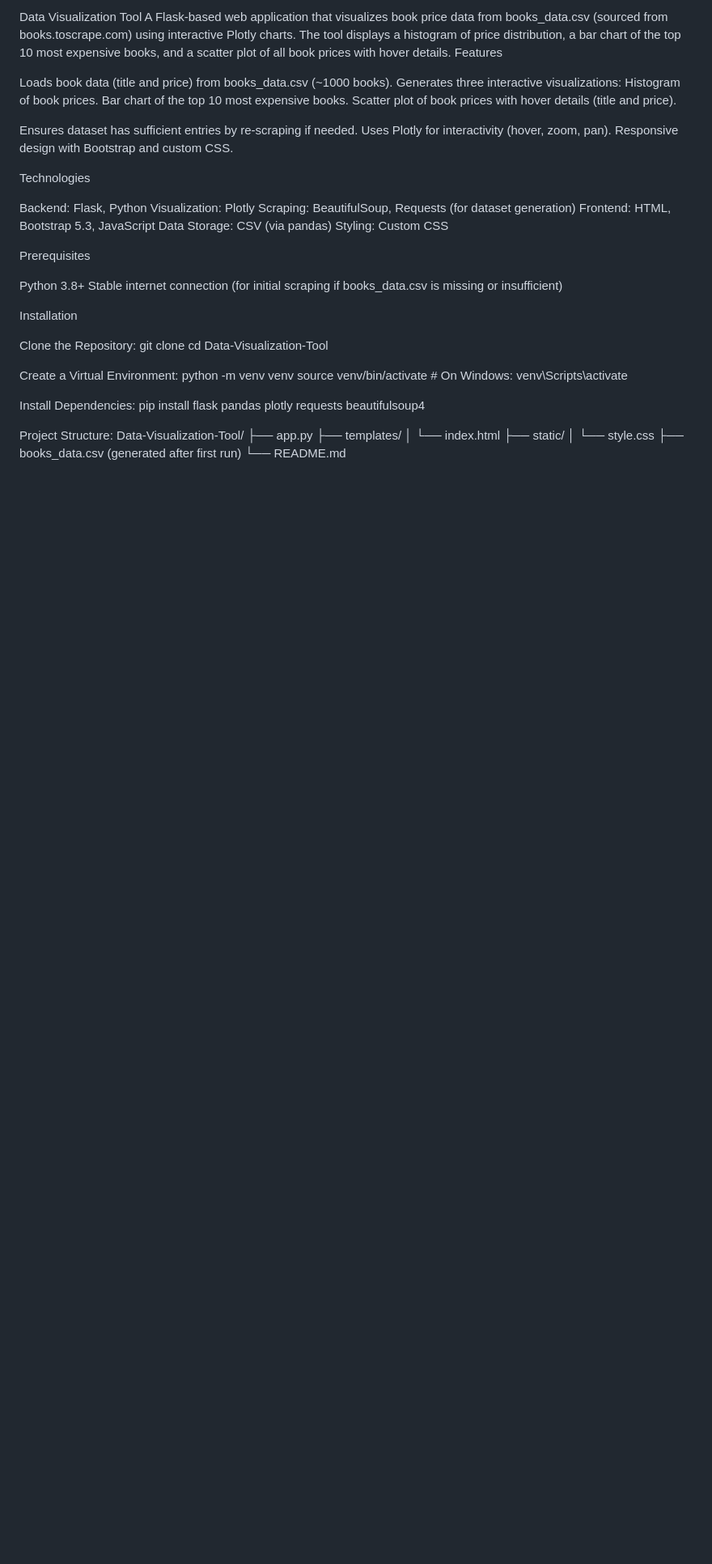
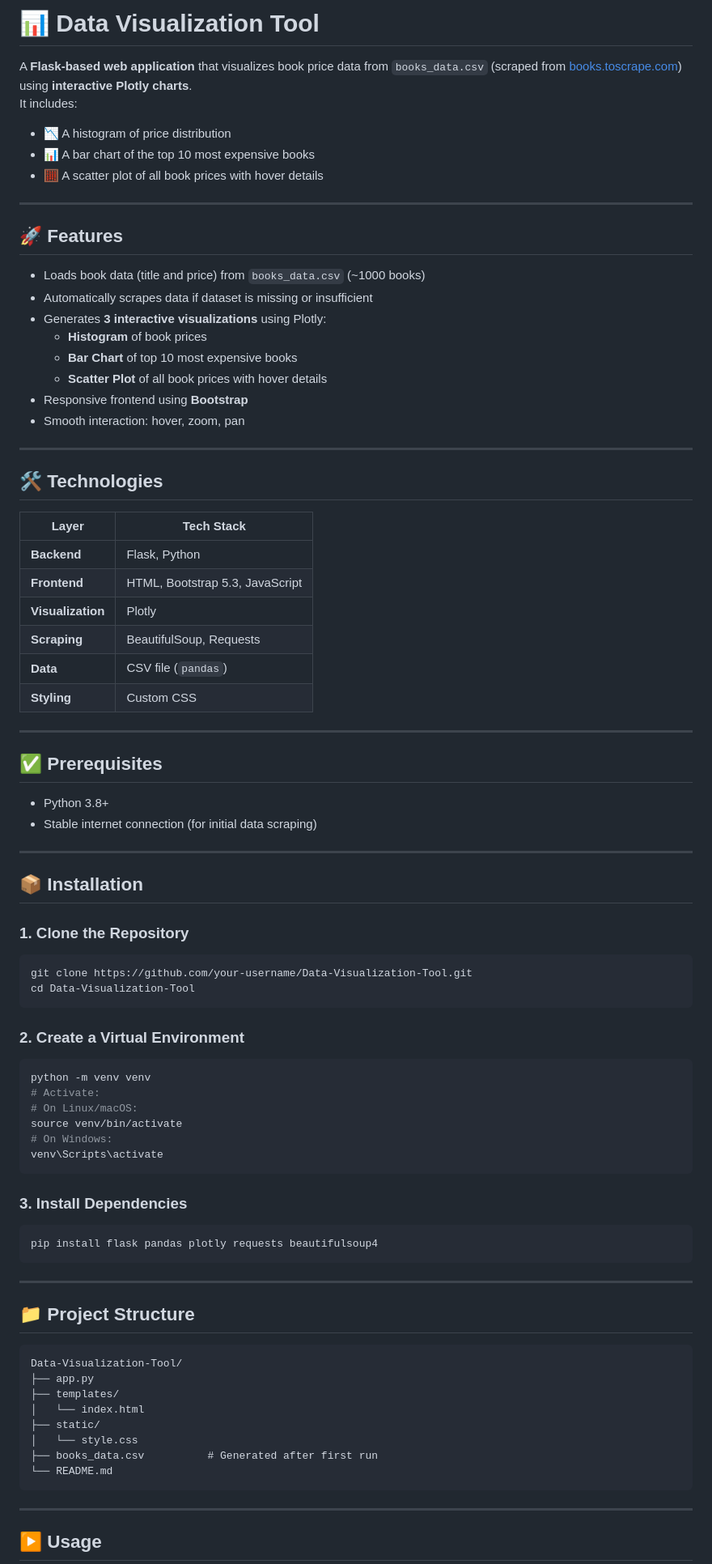
Before and after one commit to archisman44/Cognifyz, a Markdown page: Level 3/Data Visualization Tool/README.md, the part around one of its changes. Shown at 81% size. Drawn GitHub-style; blank space fills up the shorter version.

````diff
--- a/Level 3/Data Visualization Tool/README.md
+++ b/Level 3/Data Visualization Tool/README.md
@@ -1,57 +1,86 @@
-Data Visualization Tool
-A Flask-based web application that visualizes book price data from books_data.csv (sourced from books.toscrape.com) using interactive Plotly charts. The tool displays a histogram of price distribution, a bar chart of the top 10 most expensive books, and a scatter plot of all book prices with hover details.
-Features
+# 📊 Data Visualization Tool
 
-Loads book data (title and price) from books_data.csv (~1000 books).
-Generates three interactive visualizations:
-Histogram of book prices.
-Bar chart of the top 10 most expensive books.
-Scatter plot of book prices with hover details (title and price).
+A **Flask-based web application** that visualizes book price data from `books_data.csv` (scraped from [books.toscrape.com](http://books.toscrape.com)) using **interactive Plotly charts**.
+It includes:
 
+- 📉 A histogram of price distribution
+- 📊 A bar chart of the top 10 most expensive books
+- 🧮 A scatter plot of all book prices with hover details
 
-Ensures dataset has sufficient entries by re-scraping if needed.
-Uses Plotly for interactivity (hover, zoom, pan).
-Responsive design with Bootstrap and custom CSS.
+---
 
-Technologies
+## 🚀 Features
 
-Backend: Flask, Python
-Visualization: Plotly
-Scraping: BeautifulSoup, Requests (for dataset generation)
-Frontend: HTML, Bootstrap 5.3, JavaScript
-Data Storage: CSV (via pandas)
-Styling: Custom CSS
+- Loads book data (title and price) from `books_data.csv` (~1000 books)
+- Automatically scrapes data if dataset is missing or insufficient
+- Generates **3 interactive visualizations** using Plotly:
+  - **Histogram** of book prices
+  - **Bar Chart** of top 10 most expensive books
+  - **Scatter Plot** of all book prices with hover details
+- Responsive frontend using **Bootstrap**
+- Smooth interaction: hover, zoom, pan
 
-Prerequisites
+---
 
-Python 3.8+
-Stable internet connection (for initial scraping if books_data.csv is missing or insufficient)
+## 🛠️ Technologies
 
-Installation
+| Layer        | Tech Stack                                |
+|--------------|--------------------------------------------|
+| **Backend**  | Flask, Python                              |
+| **Frontend** | HTML, Bootstrap 5.3, JavaScript            |
+| **Visualization** | Plotly                            |
+| **Scraping** | BeautifulSoup, Requests                    |
+| **Data**     | CSV file (`pandas`)                        |
+| **Styling**  | Custom CSS                                 |
 
-Clone the Repository:
-git clone <repository-url>
+---
+
+## ✅ Prerequisites
+
+- Python 3.8+
+- Stable internet connection (for initial data scraping)
+
+---
+
+## 📦 Installation
+
+### 1. Clone the Repository
+```bash
+git clone https://github.com/your-username/Data-Visualization-Tool.git
 cd Data-Visualization-Tool
+```
 
+### 2. Create a Virtual Environment
+```bash
+python -m venv venv
+# Activate:
+# On Linux/macOS:
+source venv/bin/activate
+# On Windows:
+venv\Scripts\activate
+```
 
-Create a Virtual Environment:
-python -m venv venv
-source venv/bin/activate  # On Windows: venv\Scripts\activate
+### 3. Install Dependencies
+```bash
+pip install flask pandas plotly requests beautifulsoup4
+```
 
+---
 
-Install Dependencies:
-pip install flask pandas plotly requests beautifulsoup4
+## 📁 Project Structure
 
-
-Project Structure:
+```
 Data-Visualization-Tool/
 ├── app.py
 ├── templates/
 │   └── index.html
 ├── static/
 │   └── style.css
-├── books_data.csv (generated after first run)
+├── books_data.csv          # Generated after first run
 └── README.md
+```
 
+---
 
+## ▶️ Usage
 
````
Also changed, not shown: other parts of Level 3/Data Visualization Tool/README.md (+39 -61 lines).
